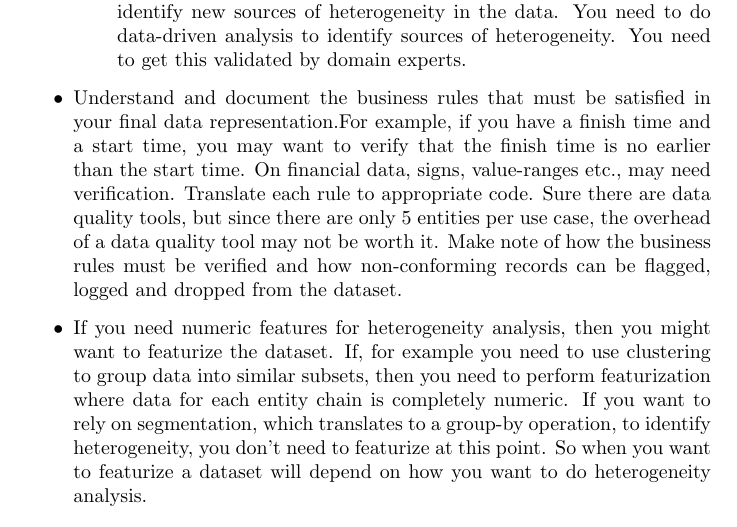
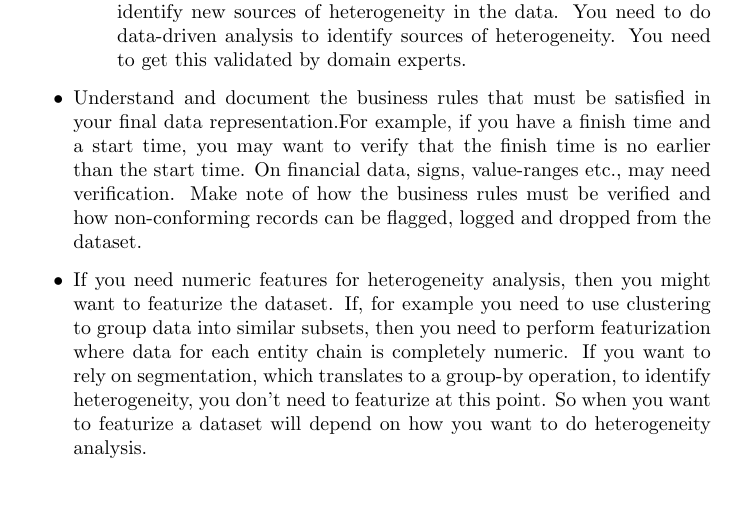
Before and after one commit to rajivsam/descriptive_analytics, a LaTeX problem sheet (examples/graph_from_relations/rel-to-graph-concepts.tex): part of page 6 of 12, cut so that both start at the same text, the shorter picture padded with empty space. Compiled offline with pdfLaTeX.

Commit message:
fixing errors

```diff
--- a/examples/graph_from_relations/rel-to-graph-concepts.tex
+++ b/examples/graph_from_relations/rel-to-graph-concepts.tex
@@ -94,7 +94,7 @@ The initial assessment is done on the raw data obtained from the source systems.
         \item You believe that business conditions have changed and you need to identify new sources of heterogeneity in the data. You need to do data-driven analysis to identify sources of heterogeneity. You need to get this validated by domain experts.
     \end{enumerate}
 
-    \item Understand and document the business rules that must be satisfied in your final data representation.For example, if you have a finish time and a start time, you may want to verify that the finish time is no earlier than the start time. On financial data, signs, value-ranges etc., may need verification. Translate each rule to appropriate code. Sure there are data quality tools, but since there are only $5$ entities per use case, the overhead of a data quality tool may not be worth it. Make note of how the business rules must be verified and how non-conforming records can be flagged, logged and dropped from the dataset.
+    \item Understand and document the business rules that must be satisfied in your final data representation.For example, if you have a finish time and a start time, you may want to verify that the finish time is no earlier than the start time. On financial data, signs, value-ranges etc., may need verification. Make note of how the business rules must be verified and how non-conforming records can be flagged, logged and dropped from the dataset.
 
     \item If you need numeric features for heterogeneity analysis, then you might want to featurize the dataset. If, for example you need to use clustering to group data into similar subsets, then you need to perform featurization where data for each entity chain is completely numeric. If you want to rely on segmentation, which translates to a group-by operation, to identify heterogeneity, you don't need to featurize at this point. So when you want to featurize a dataset will depend on how you want to do heterogeneity analysis.
 \end{itemize}
```
Also changed, not shown: examples/graph_from_relations/rel-to-graph-concepts.pdf, 1 other file.
